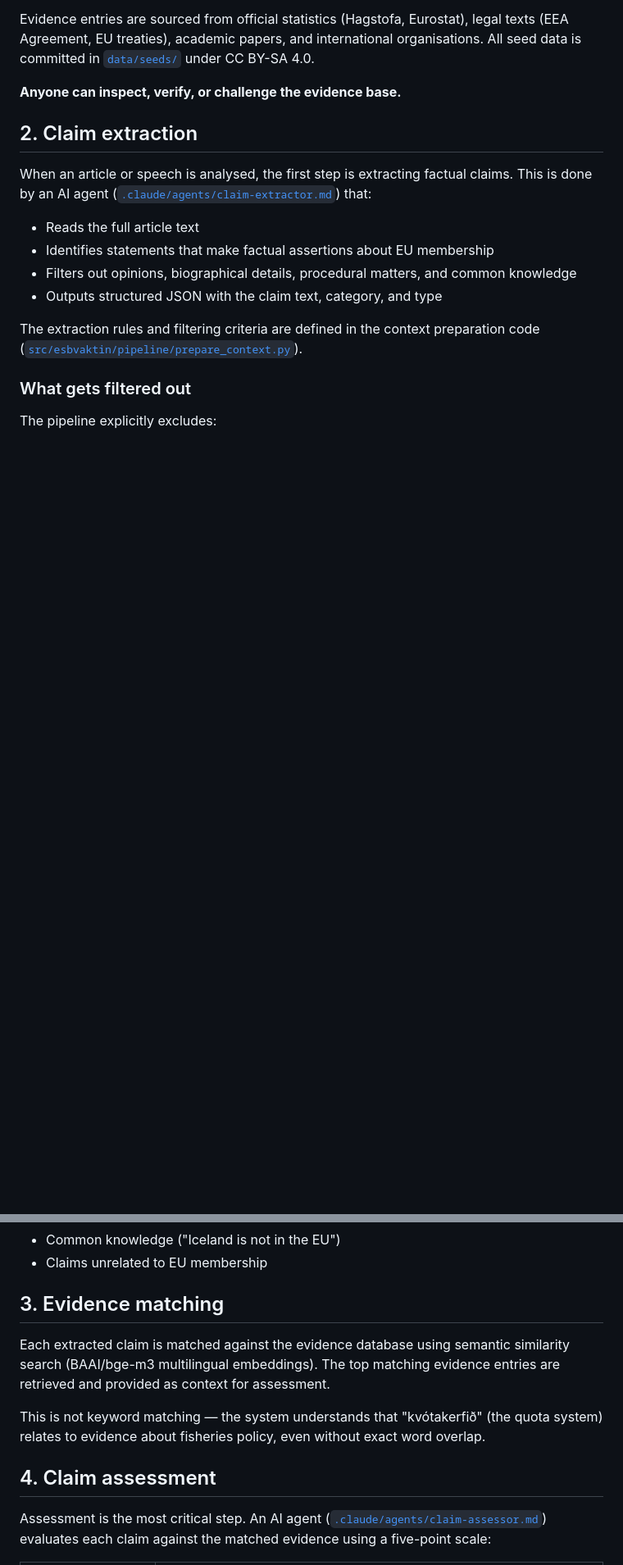
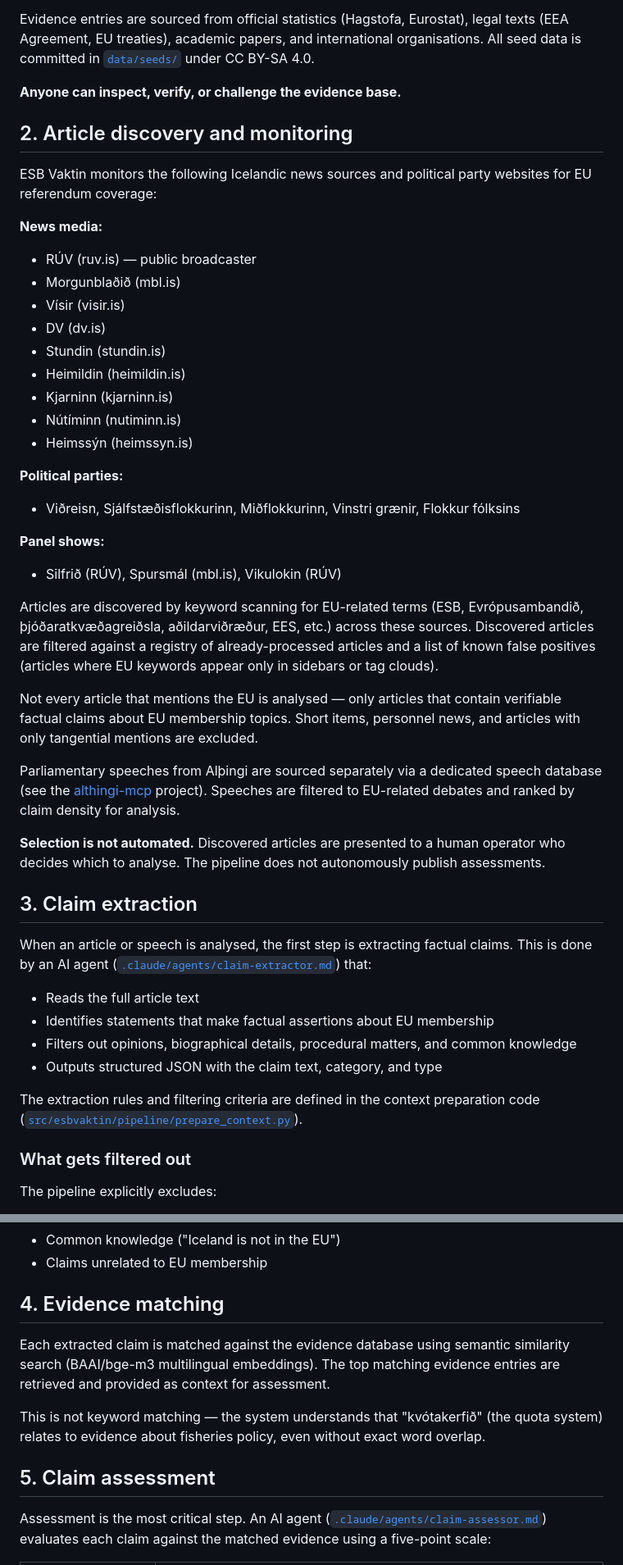
Before and after one commit to bgautijonsson/esbvaktin, a Markdown page: METHODOLOGY.md, 2 parts joined by grey strips. Shown at 82% size. Drawn GitHub-style; blank space fills up the shorter version.

Commit message:
Document article discovery sources and monitoring method
Lists all monitored news outlets, political parties, and panel shows.
Explains keyword scanning, false-positive filtering, and human selection.
Renumbers methodology sections to accommodate the new § 2.

Co-Authored-By: Claude Opus 4.6 <noreply@anthropic.com>

```diff
--- a/METHODOLOGY.md
+++ b/METHODOLOGY.md
@@ -25,7 +25,36 @@ Evidence entries are sourced from official statistics (Hagstofa, Eurostat), lega
 
 **Anyone can inspect, verify, or challenge the evidence base.**
 
-## 2. Claim extraction
+## 2. Article discovery and monitoring
+
+ESB Vaktin monitors the following Icelandic news sources and political party websites for EU referendum coverage:
+
+**News media:**
+- RÚV (ruv.is) — public broadcaster
+- Morgunblaðið (mbl.is)
+- Vísir (visir.is)
+- DV (dv.is)
+- Stundin (stundin.is)
+- Heimildin (heimildin.is)
+- Kjarninn (kjarninn.is)
+- Nútíminn (nutiminn.is)
+- Heimssýn (heimssyn.is)
+
+**Political parties:**
+- Viðreisn, Sjálfstæðisflokkurinn, Miðflokkurinn, Vinstri grænir, Flokkur fólksins
+
+**Panel shows:**
+- Silfrið (RÚV), Spursmál (mbl.is), Vikulokin (RÚV)
+
+Articles are discovered by keyword scanning for EU-related terms (ESB, Evrópusambandið, þjóðaratkvæðagreiðsla, aðildarviðræður, EES, etc.) across these sources. Discovered articles are filtered against a registry of already-processed articles and a list of known false positives (articles where EU keywords appear only in sidebars or tag clouds).
+
+Not every article that mentions the EU is analysed — only articles that contain verifiable factual claims about EU membership topics. Short items, personnel news, and articles with only tangential mentions are excluded.
+
+Parliamentary speeches from Alþingi are sourced separately via a dedicated speech database (see the [althingi-mcp](https://github.com/bgautijonsson/althingi-mcp) project). Speeches are filtered to EU-related debates and ranked by claim density for analysis.
+
+**Selection is not automated.** Discovered articles are presented to a human operator who decides which to analyse. The pipeline does not autonomously publish assessments.
+
+## 3. Claim extraction
 
 When an article or speech is analysed, the first step is extracting factual claims. This is done by an AI agent ([`.claude/agents/claim-extractor.md`](.claude/agents/claim-extractor.md)) that:
 
@@ -45,13 +74,13 @@ The pipeline explicitly excludes:
 - Common knowledge ("Iceland is not in the EU")
 - Claims unrelated to EU membership
 
-## 3. Evidence matching
+## 4. Evidence matching
 
 Each extracted claim is matched against the evidence database using semantic similarity search (BAAI/bge-m3 multilingual embeddings). The top matching evidence entries are retrieved and provided as context for assessment.
 
 This is not keyword matching — the system understands that "kvótakerfið" (the quota system) relates to evidence about fisheries policy, even without exact word overlap.
 
-## 4. Claim assessment
+## 5. Claim assessment
 
 Assessment is the most critical step. An AI agent ([`.claude/agents/claim-assessor.md`](.claude/agents/claim-assessor.md)) evaluates each claim against the matched evidence using a five-point scale:
 
```
Also changed, not shown: other parts of METHODOLOGY.md (+4 -3 lines).
